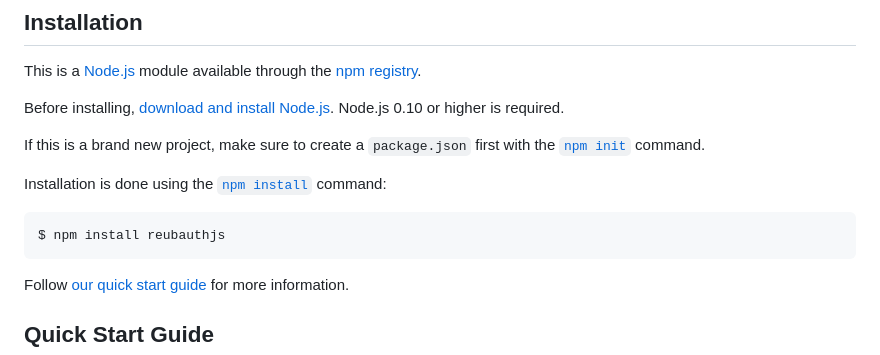
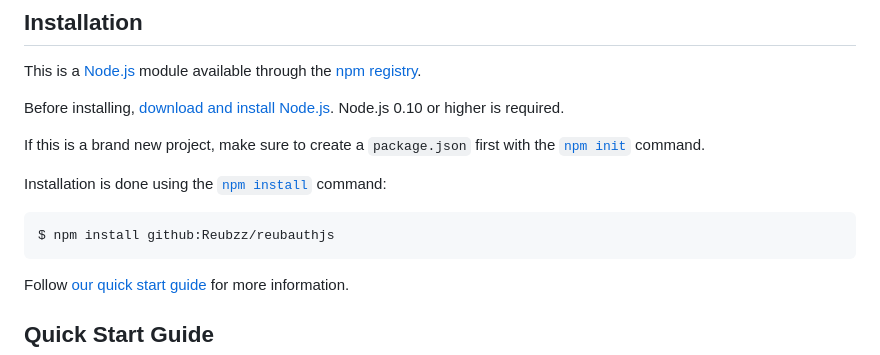
Before and after one commit to Reubzz/reubauthjs, a Markdown page: README.md, the part around the change. GitHub-like rendering.

Commit message:
Documentation Update

````diff
--- a/README.md
+++ b/README.md
@@ -13,7 +13,7 @@ Installation is done using the
 [`npm install`](https://docs.npmjs.com/getting-started/installing-npm-packages-locally) command:
 
 ```console
-$ npm install reubauthjs
+$ npm install github:Reubzz/reubauthjs
 ```
 
 Follow [our quick start guide](#quick-start-guide) for more information.
````
